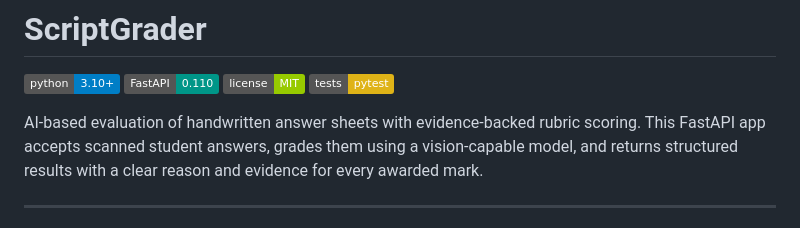
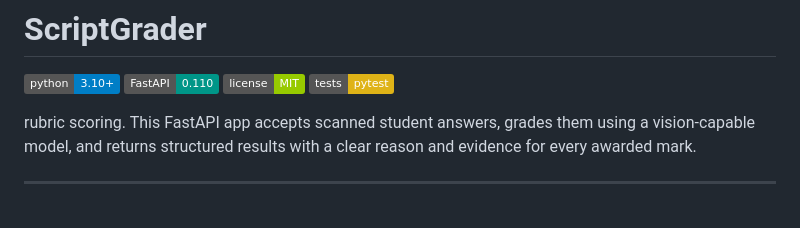
Before and after one commit to janbidhiman0403/ScriptGrader, a Markdown page: README.md, the part around the change. Drawn GitHub-style; badges without logos.

```diff
--- a/README.md
+++ b/README.md
@@ -5,7 +5,7 @@
 ![License](https://img.shields.io/badge/license-MIT-green)
 ![Tests](https://img.shields.io/badge/tests-pytest-yellow)
 
-AI-based evaluation of handwritten answer sheets with evidence-backed
+
 rubric scoring. This FastAPI app accepts scanned student answers, grades
 them using a vision-capable model, and returns structured results with a
 clear reason and evidence for every awarded mark.
```
